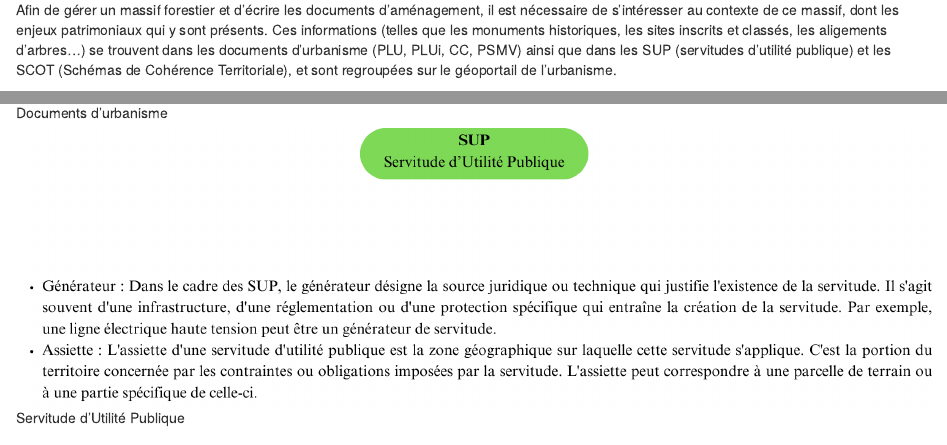
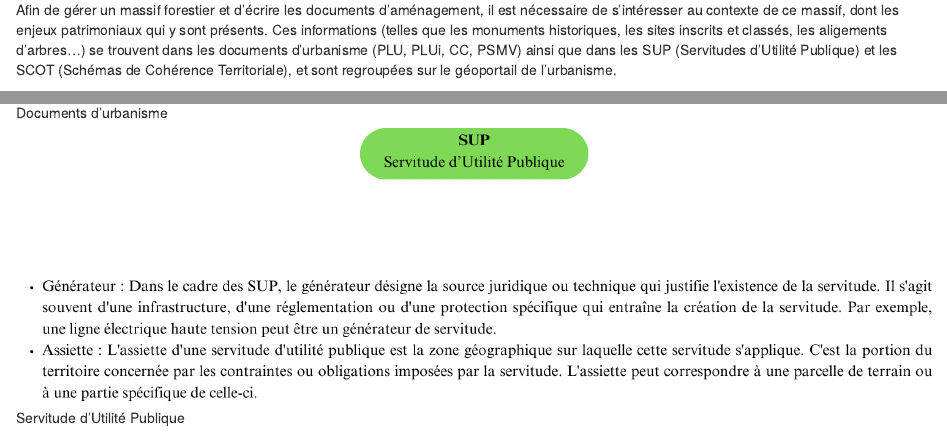
Before and after one commit to Sylv1-G/Module-R-Projet-3, an R Markdown document (rapport-enjeux-patrimoniaux.rmd): the page in a window 1100 px wide, from 280 px down, and a second part further down, joined at a grey line. Rendered offline with R 4.5, knitr and Pandoc, with nearby package versions; the code is not run, so its results and figures are left out.

Commit message:
Ninon_orthographe rapport-enjeux-patrimoniaux.rmd

```diff
--- a/rapport-enjeux-patrimoniaux.rmd
+++ b/rapport-enjeux-patrimoniaux.rmd
@@ -11,8 +11,8 @@ est nécessaire de s'intéresser au contexte de ce massif, dont les enjeux
 patrimoniaux qui y sont présents.
 Ces informations (telles que les monuments historiques, les sites inscrits et
 classés, les aligements d'arbres...) se trouvent dans les documents d'urbanisme
-(PLU, PLUi, CC, PSMV) ainsi que dans les SUP (servitudes d'utilité
-publique) et les SCOT (Schémas de Cohérence Territoriale), et sont regroupées
+(PLU, PLUi, CC, PSMV) ainsi que dans les SUP (Servitudes d'Utilité
+Publique) et les SCOT (Schémas de Cohérence Territoriale), et sont regroupées
 sur le géoportail de l'urbanisme.
 
 ## Justification du besoin des données relatives aux enjeux patrimoniaux
```
